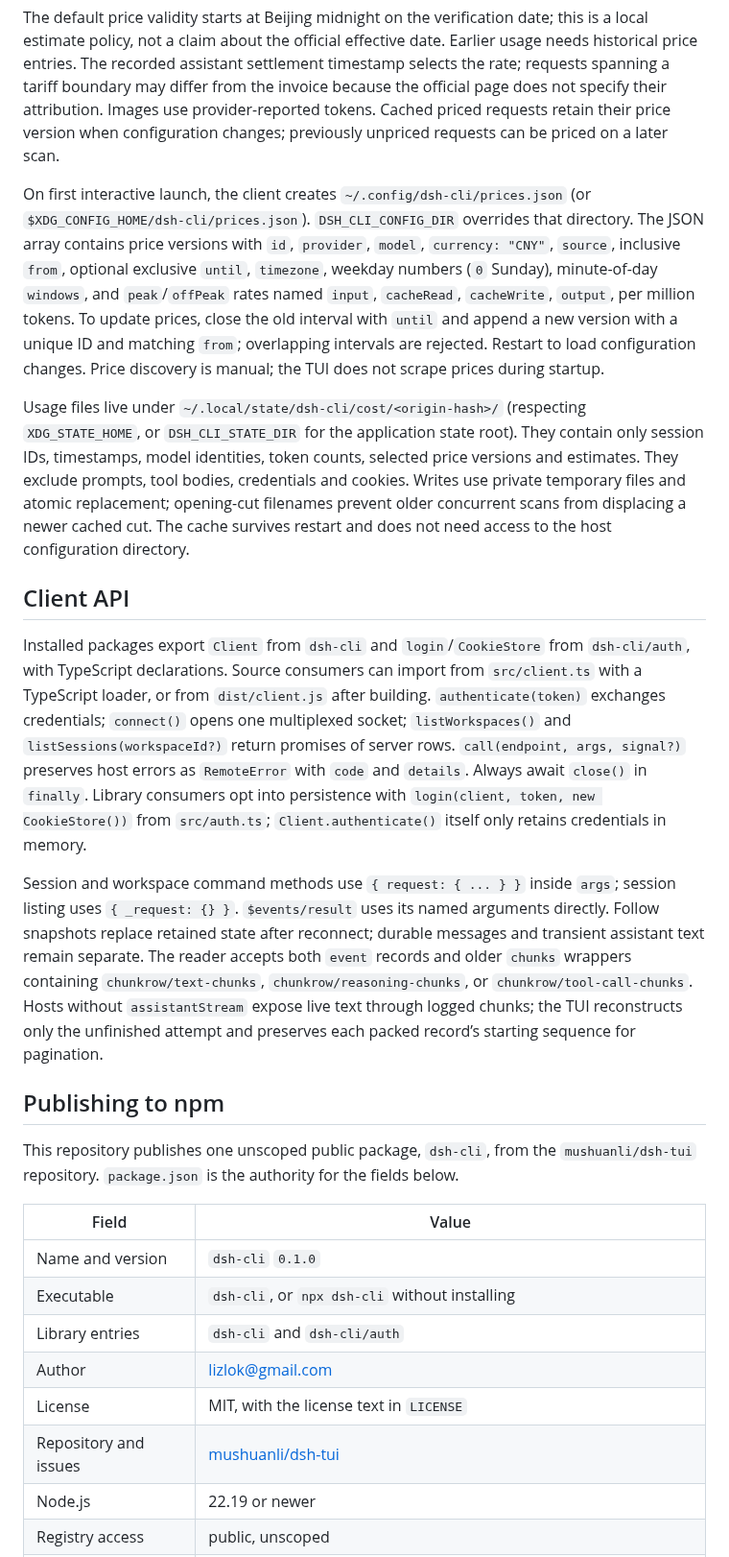
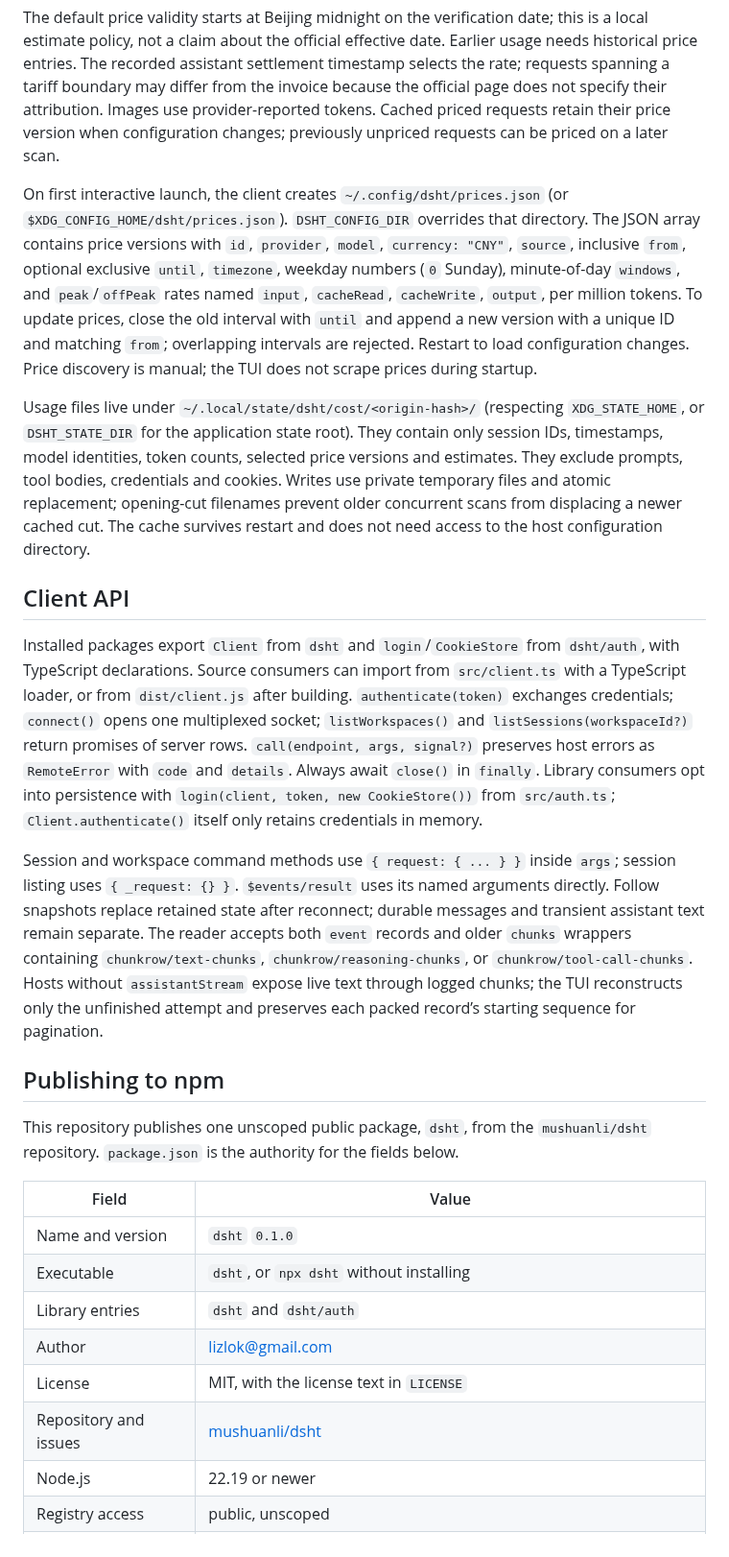
Before and after one commit to mushuanli/dsht, a Markdown page: README.md, the part around one of its changes. Shown at 96% size. GitHub-like rendering.

Commit message:
refactor: rename the package, executable, and screenshot to dsht

```diff
--- a/README.md
+++ b/README.md
@@ -144,28 +144,28 @@ The bundled CNY rates were checked against the [official pricing page](https://a
 
 The default price validity starts at Beijing midnight on the verification date; this is a local estimate policy, not a claim about the official effective date. Earlier usage needs historical price entries. The recorded assistant settlement timestamp selects the rate; requests spanning a tariff boundary may differ from the invoice because the official page does not specify their attribution. Images use provider-reported tokens. Cached priced requests retain their price version when configuration changes; previously unpriced requests can be priced on a later scan.
 
-On first interactive launch, the client creates `~/.config/dsh-cli/prices.json` (or `$XDG_CONFIG_HOME/dsh-cli/prices.json`). `DSH_CLI_CONFIG_DIR` overrides that directory. The JSON array contains price versions with `id`, `provider`, `model`, `currency: "CNY"`, `source`, inclusive `from`, optional exclusive `until`, `timezone`, weekday numbers (`0` Sunday), minute-of-day `windows`, and `peak`/`offPeak` rates named `input`, `cacheRead`, `cacheWrite`, `output`, per million tokens. To update prices, close the old interval with `until` and append a new version with a unique ID and matching `from`; overlapping intervals are rejected. Restart to load configuration changes. Price discovery is manual; the TUI does not scrape prices during startup.
+On first interactive launch, the client creates `~/.config/dsht/prices.json` (or `$XDG_CONFIG_HOME/dsht/prices.json`). `DSHT_CONFIG_DIR` overrides that directory. The JSON array contains price versions with `id`, `provider`, `model`, `currency: "CNY"`, `source`, inclusive `from`, optional exclusive `until`, `timezone`, weekday numbers (`0` Sunday), minute-of-day `windows`, and `peak`/`offPeak` rates named `input`, `cacheRead`, `cacheWrite`, `output`, per million tokens. To update prices, close the old interval with `until` and append a new version with a unique ID and matching `from`; overlapping intervals are rejected. Restart to load configuration changes. Price discovery is manual; the TUI does not scrape prices during startup.
 
-Usage files live under `~/.local/state/dsh-cli/cost/<origin-hash>/` (respecting `XDG_STATE_HOME`, or `DSH_CLI_STATE_DIR` for the application state root). They contain only session IDs, timestamps, model identities, token counts, selected price versions and estimates. They exclude prompts, tool bodies, credentials and cookies. Writes use private temporary files and atomic replacement; opening-cut filenames prevent older concurrent scans from displacing a newer cached cut. The cache survives restart and does not need access to the host configuration directory.
+Usage files live under `~/.local/state/dsht/cost/<origin-hash>/` (respecting `XDG_STATE_HOME`, or `DSHT_STATE_DIR` for the application state root). They contain only session IDs, timestamps, model identities, token counts, selected price versions and estimates. They exclude prompts, tool bodies, credentials and cookies. Writes use private temporary files and atomic replacement; opening-cut filenames prevent older concurrent scans from displacing a newer cached cut. The cache survives restart and does not need access to the host configuration directory.
 
 ## Client API
 
-Installed packages export `Client` from `dsh-cli` and `login`/`CookieStore` from `dsh-cli/auth`, with TypeScript declarations. Source consumers can import from `src/client.ts` with a TypeScript loader, or from `dist/client.js` after building. `authenticate(token)` exchanges credentials; `connect()` opens one multiplexed socket; `listWorkspaces()` and `listSessions(workspaceId?)` return promises of server rows. `call(endpoint, args, signal?)` preserves host errors as `RemoteError` with `code` and `details`. Always await `close()` in `finally`. Library consumers opt into persistence with `login(client, token, new CookieStore())` from `src/auth.ts`; `Client.authenticate()` itself only retains credentials in memory.
+Installed packages export `Client` from `dsht` and `login`/`CookieStore` from `dsht/auth`, with TypeScript declarations. Source consumers can import from `src/client.ts` with a TypeScript loader, or from `dist/client.js` after building. `authenticate(token)` exchanges credentials; `connect()` opens one multiplexed socket; `listWorkspaces()` and `listSessions(workspaceId?)` return promises of server rows. `call(endpoint, args, signal?)` preserves host errors as `RemoteError` with `code` and `details`. Always await `close()` in `finally`. Library consumers opt into persistence with `login(client, token, new CookieStore())` from `src/auth.ts`; `Client.authenticate()` itself only retains credentials in memory.
 
 Session and workspace command methods use `{ request: { ... } }` inside `args`; session listing uses `{ _request: {} }`. `$events/result` uses its named arguments directly. Follow snapshots replace retained state after reconnect; durable messages and transient assistant text remain separate. The reader accepts both `event` records and older `chunks` wrappers containing `chunkrow/text-chunks`, `chunkrow/reasoning-chunks`, or `chunkrow/tool-call-chunks`. Hosts without `assistantStream` expose live text through logged chunks; the TUI reconstructs only the unfinished attempt and preserves each packed record’s starting sequence for pagination.
 
 ## Publishing to npm
 
-This repository publishes one unscoped public package, `dsh-cli`, from the `mushuanli/dsh-tui` repository. `package.json` is the authority for the fields below.
+This repository publishes one unscoped public package, `dsht`, from the `mushuanli/dsht` repository. `package.json` is the authority for the fields below.
 
 | Field | Value |
 | --- | --- |
-| Name and version | `dsh-cli` `0.1.0` |
-| Executable | `dsh-cli`, or `npx dsh-cli` without installing |
-| Library entries | `dsh-cli` and `dsh-cli/auth` |
+| Name and version | `dsht` `0.1.0` |
+| Executable | `dsht`, or `npx dsht` without installing |
+| Library entries | `dsht` and `dsht/auth` |
 | Author | lizlok@gmail.com |
 | License | MIT, with the license text in `LICENSE` |
-| Repository and issues | [mushuanli/dsh-tui](https://github.com/mushuanli/dsh-tui) |
+| Repository and issues | [mushuanli/dsht](https://github.com/mushuanli/dsht) |
 | Node.js | 22.19 or newer |
 | Registry access | public, unscoped |
 | Published files | `dist/`, both READMEs, their pairing record, the screenshot, and the license |
```
Also changed, not shown: other parts of README.md (+7 -7 lines), README.zh.md (+15 -15 lines), dsht.png (renamed from dsh-tui.png), 10 other files.
